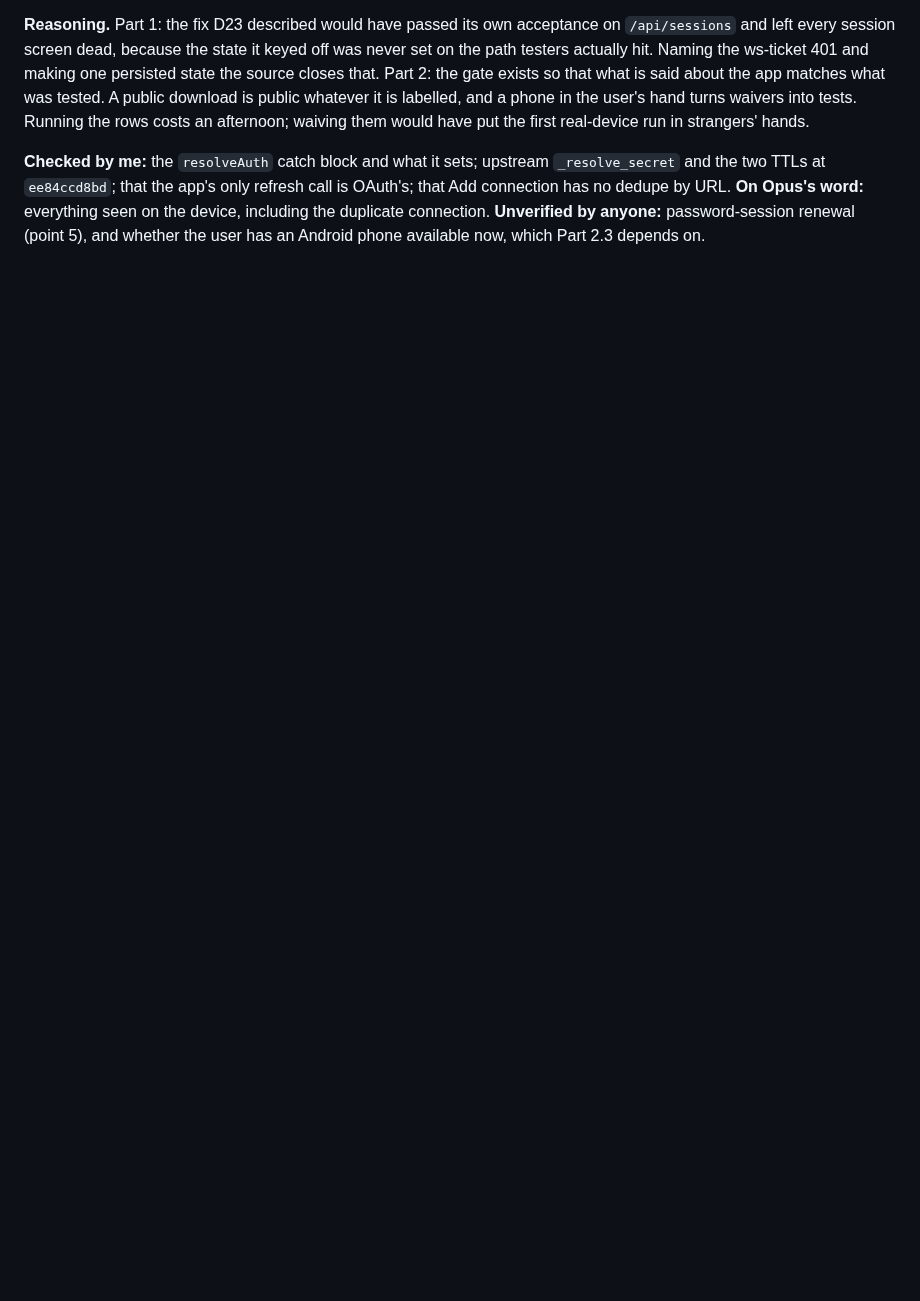
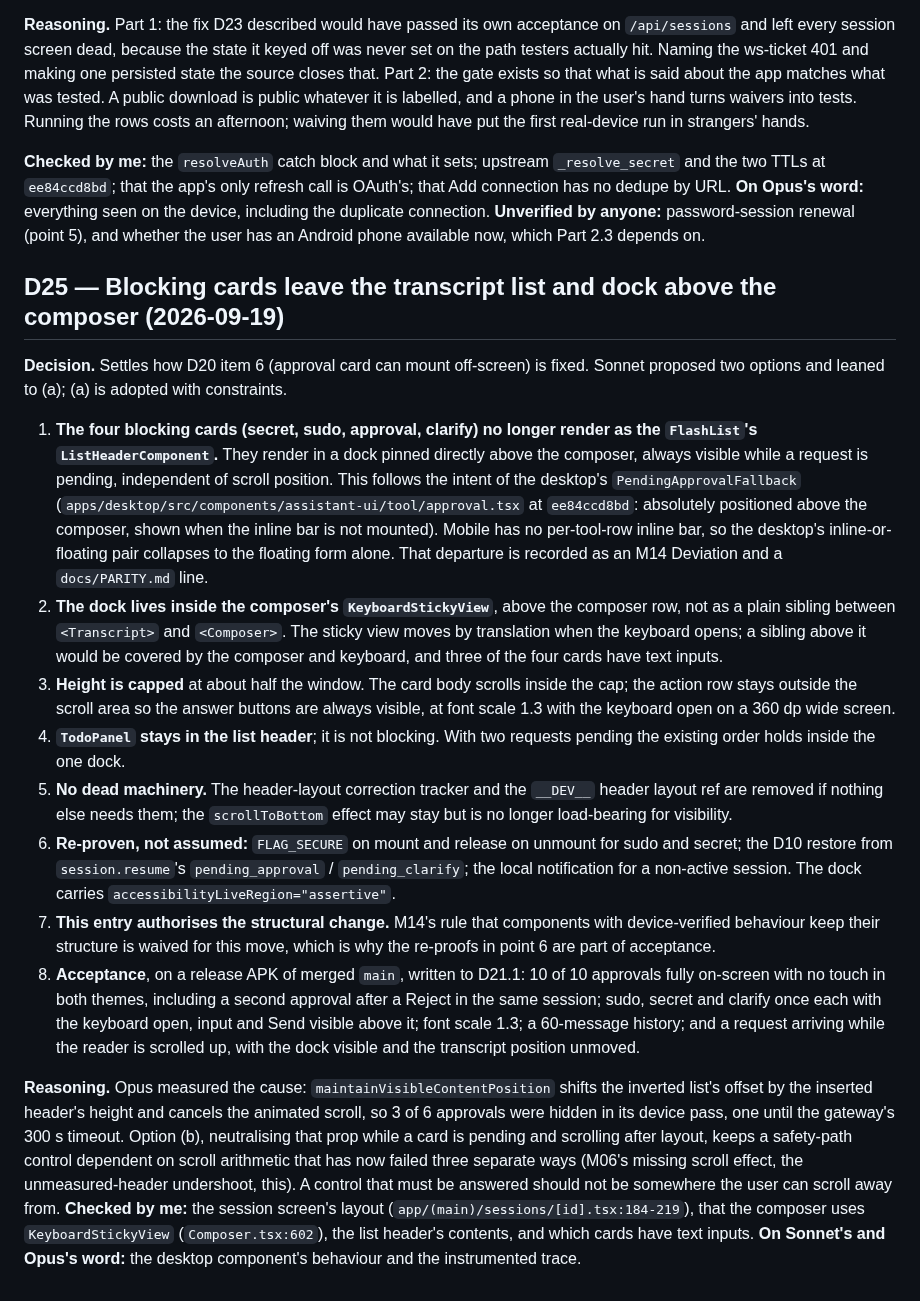
Before and after one commit to darth-modder/hermes-mobile-client, a Markdown page: project-planning/DECISIONS.md, the part around the change. GitHub-like rendering; blank space fills up the shorter version.

Commit message:
decide: land D25 — blocking cards dock above the composer, outside the transcript list
Approval, sudo, secret and clarify cards leave FlashList's header and render
in a dock inside the composer's KeyboardStickyView, height-capped with the
action row always visible. Authorises the structural change against M14's
keep-structure rule; FLAG_SECURE, D10 restore and notifications are re-proven
as part of acceptance.

Co-Authored-By: Claude Fable 5.1 <noreply@anthropic.com>

```diff
--- a/project-planning/DECISIONS.md
+++ b/project-planning/DECISIONS.md
@@ -889,3 +889,52 @@ the two TTLs at `ee84ccd8bd`; that the app's only refresh call is OAuth's; that
 has no dedupe by URL. **On Opus's word:** everything seen on the device, including the duplicate
 connection. **Unverified by anyone:** password-session renewal (point 5), and whether the user
 has an Android phone available now, which Part 2.3 depends on.
+
+## D25 — Blocking cards leave the transcript list and dock above the composer (2026-09-19)
+
+**Decision.** Settles how D20 item 6 (approval card can mount off-screen) is fixed. Sonnet
+proposed two options and leaned to (a); (a) is adopted with constraints.
+
+1. **The four blocking cards (secret, sudo, approval, clarify) no longer render as the
+   `FlashList`'s `ListHeaderComponent`.** They render in a dock pinned directly above the
+   composer, always visible while a request is pending, independent of scroll position. This
+   follows the intent of the desktop's `PendingApprovalFallback`
+   (`apps/desktop/src/components/assistant-ui/tool/approval.tsx` at `ee84ccd8bd`: absolutely
+   positioned above the composer, shown when the inline bar is not mounted). Mobile has no
+   per-tool-row inline bar, so the desktop's inline-or-floating pair collapses to the floating
+   form alone. That departure is recorded as an M14 Deviation and a `docs/PARITY.md` line.
+2. **The dock lives inside the composer's `KeyboardStickyView`**, above the composer row, not
+   as a plain sibling between `<Transcript>` and `<Composer>`. The sticky view moves by
+   translation when the keyboard opens; a sibling above it would be covered by the composer and
+   keyboard, and three of the four cards have text inputs.
+3. **Height is capped** at about half the window. The card body scrolls inside the cap; the
+   action row stays outside the scroll area so the answer buttons are always visible, at font
+   scale 1.3 with the keyboard open on a 360 dp wide screen.
+4. **`TodoPanel` stays in the list header**; it is not blocking. With two requests pending the
+   existing order holds inside the one dock.
+5. **No dead machinery.** The header-layout correction tracker and the `__DEV__` header layout
+   ref are removed if nothing else needs them; the `scrollToBottom` effect may stay but is no
+   longer load-bearing for visibility.
+6. **Re-proven, not assumed:** `FLAG_SECURE` on mount and release on unmount for sudo and
+   secret; the D10 restore from `session.resume`'s `pending_approval` / `pending_clarify`; the
+   local notification for a non-active session. The dock carries
+   `accessibilityLiveRegion="assertive"`.
+7. **This entry authorises the structural change.** M14's rule that components with
+   device-verified behaviour keep their structure is waived for this move, which is why the
+   re-proofs in point 6 are part of acceptance.
+8. **Acceptance**, on a release APK of merged `main`, written to D21.1: 10 of 10 approvals fully
+   on-screen with no touch in both themes, including a second approval after a Reject in the
+   same session; sudo, secret and clarify once each with the keyboard open, input and Send
+   visible above it; font scale 1.3; a 60-message history; and a request arriving while the
+   reader is scrolled up, with the dock visible and the transcript position unmoved.
+
+**Reasoning.** Opus measured the cause: `maintainVisibleContentPosition` shifts the inverted
+list's offset by the inserted header's height and cancels the animated scroll, so 3 of 6
+approvals were hidden in its device pass, one until the gateway's 300 s timeout. Option (b),
+neutralising that prop while a card is pending and scrolling after layout, keeps a safety-path
+control dependent on scroll arithmetic that has now failed three separate ways (M06's missing
+scroll effect, the unmeasured-header undershoot, this). A control that must be answered should
+not be somewhere the user can scroll away from. **Checked by me:** the session screen's layout
+(`app/(main)/sessions/[id].tsx:184-219`), that the composer uses `KeyboardStickyView`
+(`Composer.tsx:602`), the list header's contents, and which cards have text inputs. **On
+Sonnet's and Opus's word:** the desktop component's behaviour and the instrumented trace.
```
